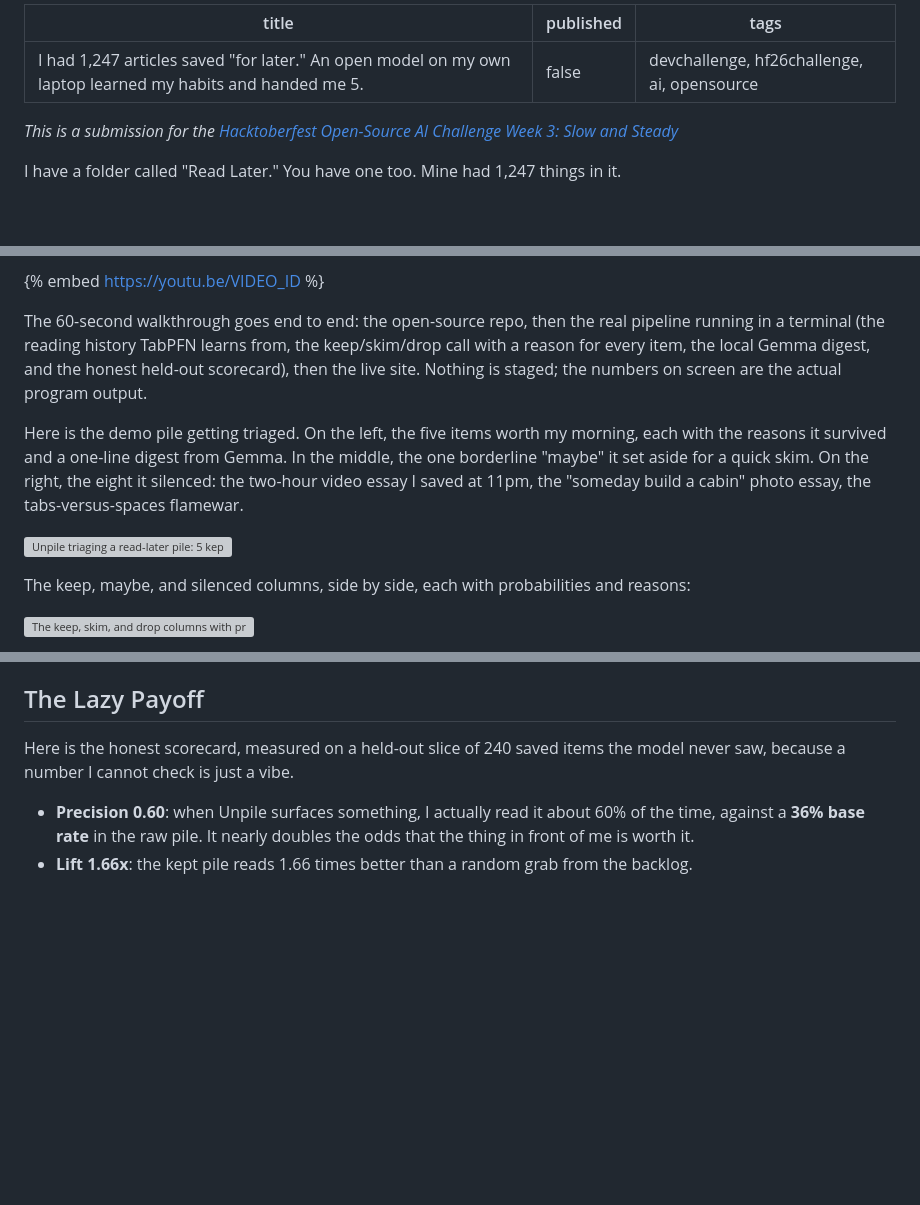
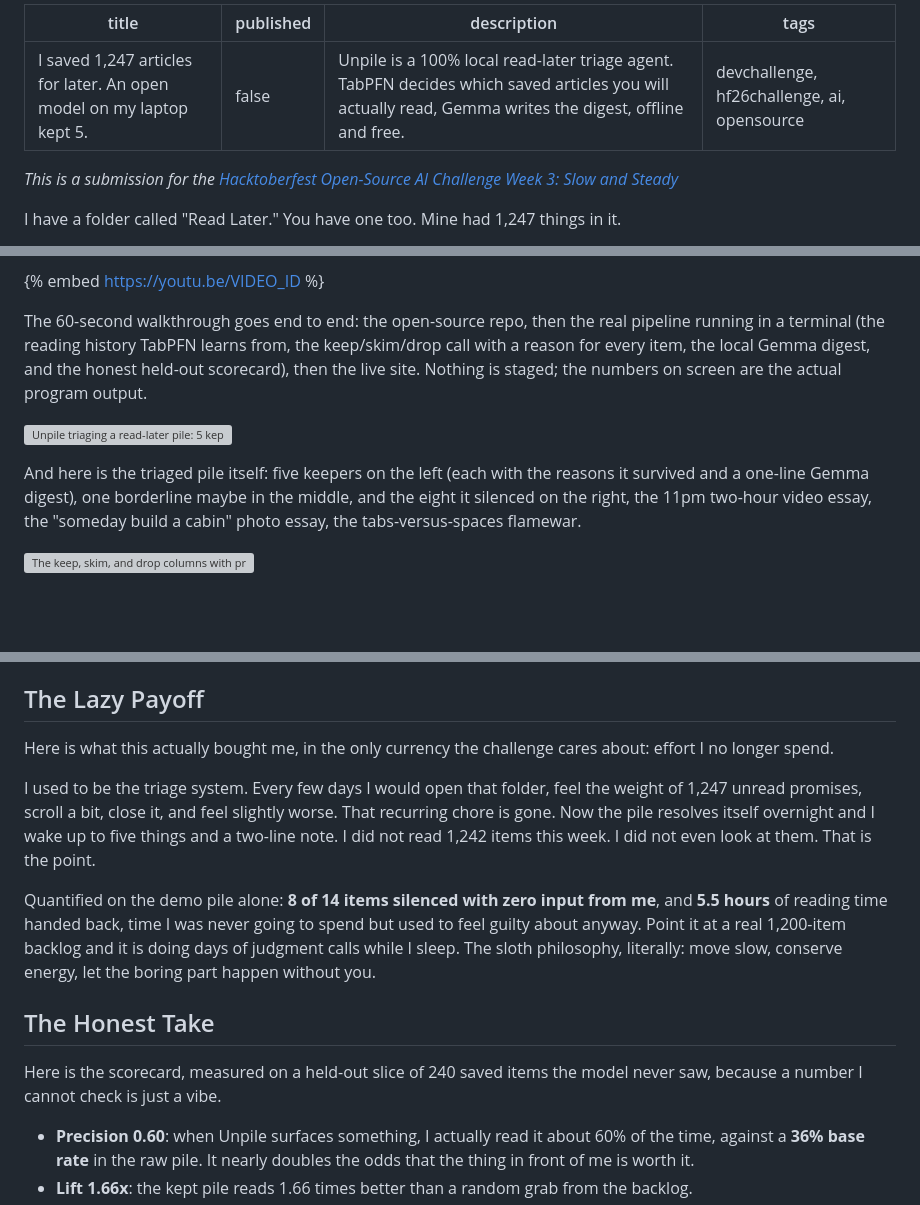
Before and after one commit to simplynadaf/unpile, a Markdown page: docs/devto-article.md, 3 parts joined by grey strips. GitHub-like rendering; blank space fills up the shorter version; grey boxes are pictures that could not be loaded.

Commit message:
docs(article): tighten title to the SEO-friendlier emotional version, add a 150-char description, split 'The Lazy Payoff' (effort-saved standout) from 'The Honest Take' (scorecard) to hit the template's standout lever, and de-dupe the Demo prose now that the video covers the walkthrough - no em dashes, no AI tells

```diff
--- a/docs/devto-article.md
+++ b/docs/devto-article.md
@@ -1,6 +1,7 @@
 ---
-title: I had 1,247 articles saved "for later." An open model on my own laptop learned my habits and handed me 5.
+title: I saved 1,247 articles for later. An open model on my laptop kept 5.
 published: false
+description: Unpile is a 100% local read-later triage agent. TabPFN decides which saved articles you will actually read, Gemma writes the digest, offline and free.
 tags: devchallenge, hf26challenge, ai, opensource
 ---
 
@@ -38,11 +39,9 @@ Who gets to be lazier? Anyone with a doom-pile of unread tabs. Which, let us be
 
 The 60-second walkthrough goes end to end: the open-source repo, then the real pipeline running in a terminal (the reading history TabPFN learns from, the keep/skim/drop call with a reason for every item, the local Gemma digest, and the honest held-out scorecard), then the live site. Nothing is staged; the numbers on screen are the actual program output.
 
-Here is the demo pile getting triaged. On the left, the five items worth my morning, each with the reasons it survived and a one-line digest from Gemma. In the middle, the one borderline "maybe" it set aside for a quick skim. On the right, the eight it silenced: the two-hour video essay I saved at 11pm, the "someday build a cabin" photo essay, the tabs-versus-spaces flamewar.
-
 ![Unpile triaging a read-later pile: 5 kept, 1 maybe, 8 silenced, 5.5 hours reclaimed](https://raw.githubusercontent.com/simplynadaf/unpile-read-later-triage/main/docs/screenshots/hero.png)
 
-The keep, maybe, and silenced columns, side by side, each with probabilities and reasons:
+And here is the triaged pile itself: five keepers on the left (each with the reasons it survived and a one-line Gemma digest), one borderline maybe in the middle, and the eight it silenced on the right, the 11pm two-hour video essay, the "someday build a cabin" photo essay, the tabs-versus-spaces flamewar.
 
 ![The keep, skim, and drop columns with probabilities and reasons](https://raw.githubusercontent.com/simplynadaf/unpile-read-later-triage/main/docs/screenshots/result.png)
 
@@ -103,7 +102,15 @@ A closed API could summarize an article. It could not become a private, offline,
 
 ## The Lazy Payoff
 
-Here is the honest scorecard, measured on a held-out slice of 240 saved items the model never saw, because a number I cannot check is just a vibe.
+Here is what this actually bought me, in the only currency the challenge cares about: effort I no longer spend.
+
+I used to be the triage system. Every few days I would open that folder, feel the weight of 1,247 unread promises, scroll a bit, close it, and feel slightly worse. That recurring chore is gone. Now the pile resolves itself overnight and I wake up to five things and a two-line note. I did not read 1,242 items this week. I did not even look at them. That is the point.
+
+Quantified on the demo pile alone: **8 of 14 items silenced with zero input from me**, and **5.5 hours** of reading time handed back, time I was never going to spend but used to feel guilty about anyway. Point it at a real 1,200-item backlog and it is doing days of judgment calls while I sleep. The sloth philosophy, literally: move slow, conserve energy, let the boring part happen without you.
+
+## The Honest Take
+
+Here is the scorecard, measured on a held-out slice of 240 saved items the model never saw, because a number I cannot check is just a vibe.
 
 - **Precision 0.60**: when Unpile surfaces something, I actually read it about 60% of the time, against a **36% base rate** in the raw pile. It nearly doubles the odds that the thing in front of me is worth it.
 - **Lift 1.66x**: the kept pile reads 1.66 times better than a random grab from the backlog.
```
Also changed, not shown: other parts of docs/devto-article.md (+0 -2 lines).
